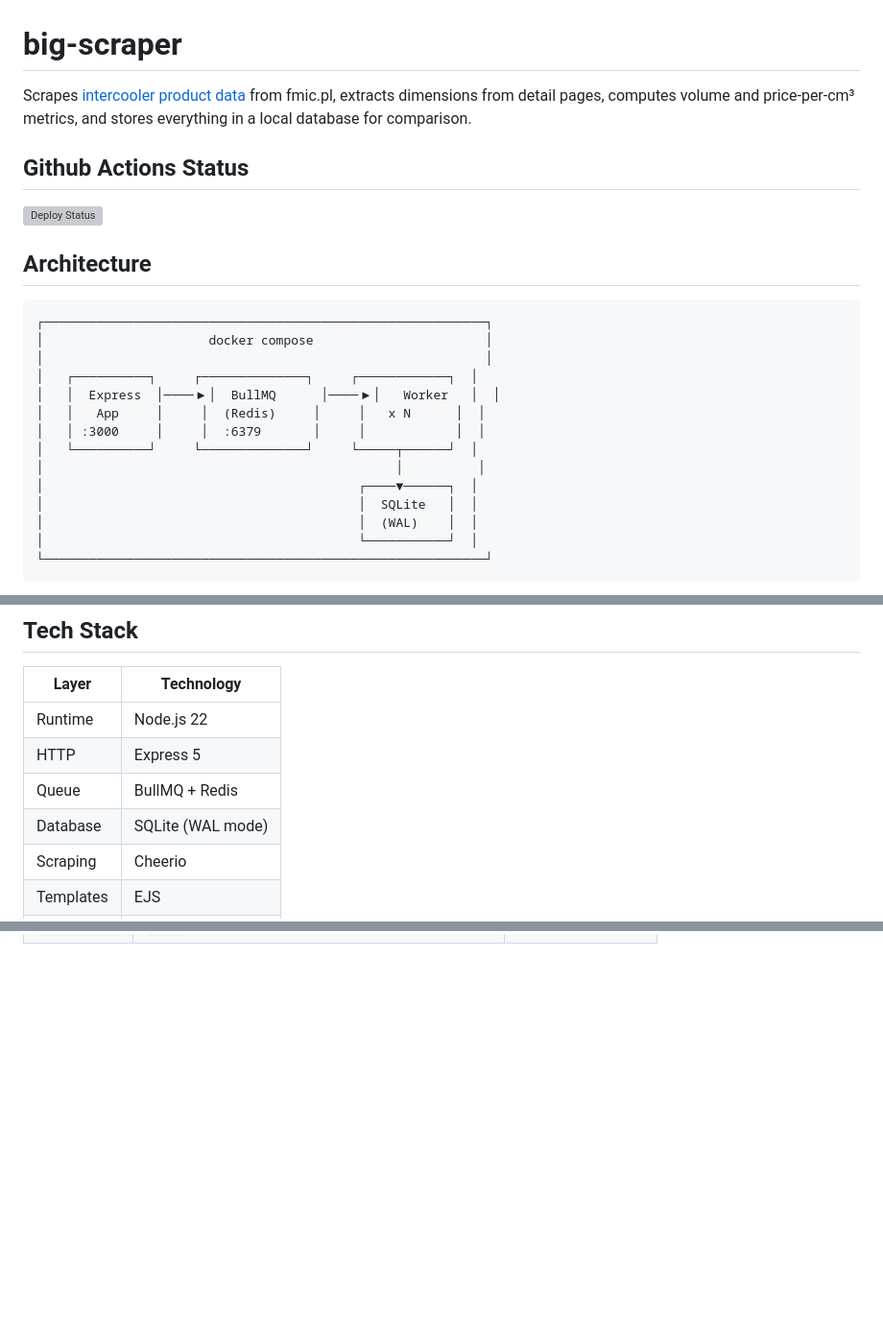
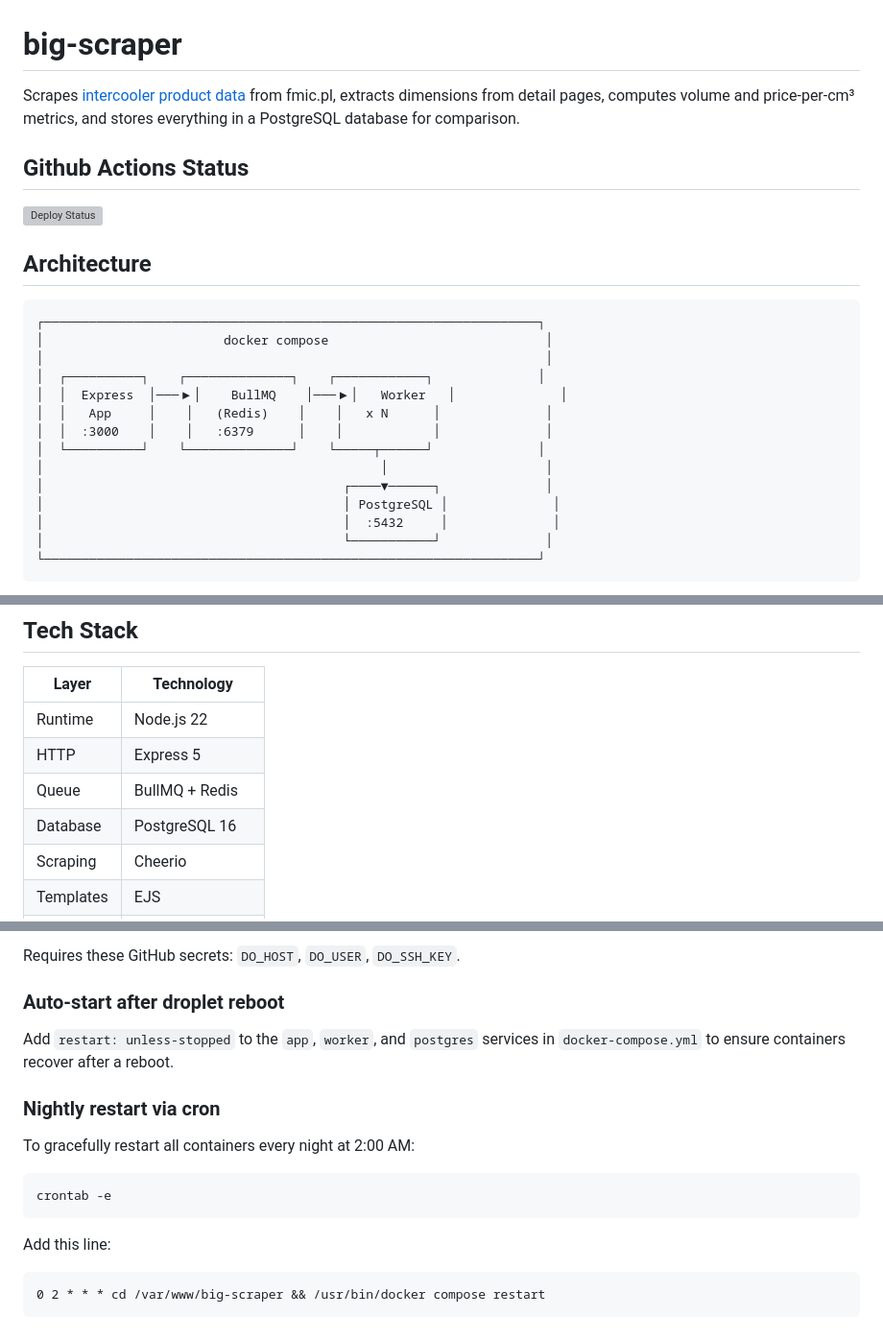
Before and after one commit to fredziak55/big-scraper, a Markdown page: README.md, 3 parts joined by grey strips. Shown at 96% size. Rendered like a GitHub page; blank space fills up the shorter version; grey boxes are pictures that could not be loaded.

````diff
--- a/README.md
+++ b/README.md
@@ -1,6 +1,6 @@
 # big-scraper
 
-Scrapes [intercooler product data](https://fmic.pl/uklad-chlodzenia/intercoolery) from fmic.pl, extracts dimensions from detail pages, computes volume and price-per-cm³ metrics, and stores everything in a local database for comparison.
+Scrapes [intercooler product data](https://fmic.pl/uklad-chlodzenia/intercoolery) from fmic.pl, extracts dimensions from detail pages, computes volume and price-per-cm³ metrics, and stores everything in a PostgreSQL database for comparison.
 
 ## Github Actions Status
 ![Deploy Status](https://github.com/fredziak55/big-scraper/actions/workflows/deploy.yml/badge.svg)
@@ -8,20 +8,20 @@ Scrapes [intercooler product data](https://fmic.pl/uklad-chlodzenia/intercoolery
 ## Architecture
 
 ```
-┌───────────────────────────────────────────────────────────┐
-│                      docker compose                       │
-│                                                           │
-│   ┌──────────┐     ┌──────────────┐     ┌────────────┐  │
-│   │  Express  │────▶│  BullMQ      │────▶│   Worker   │  │
-│   │   App     │     │  (Redis)     │     │   x N      │  │
-│   │ :3000     │     │  :6379       │     │            │  │
-│   └──────────┘     └──────────────┘     └─────┬──────┘  │
-│                                               │          │
-│                                          ┌────▼──────┐  │
-│                                          │  SQLite   │  │
-│                                          │  (WAL)    │  │
-│                                          └───────────┘  │
-└───────────────────────────────────────────────────────────┘
+┌──────────────────────────────────────────────────────────────────┐
+│                        docker compose                             │
+│                                                                   │
+│  ┌──────────┐    ┌──────────────┐    ┌────────────┐              │
+│  │  Express  │───▶│    BullMQ    │───▶│   Worker   │              │
+│  │   App     │    │   (Redis)    │    │   x N      │              │
+│  │  :3000    │    │   :6379      │    │            │              │
+│  └──────────┘    └──────────────┘    └─────┬──────┘              │
+│                                             │                     │
+│                                        ┌────▼──────┐              │
+│                                        │ PostgreSQL │              │
+│                                        │  :5432     │              │
+│                                        └───────────┘              │
+└──────────────────────────────────────────────────────────────────┘
 ```
 
 ```mermaid
@@ -47,7 +47,7 @@ sequenceDiagram
 | Runtime | Node.js 22 |
 | HTTP | Express 5 |
 | Queue | BullMQ + Redis |
-| Database | SQLite (WAL mode) |
+| Database | PostgreSQL 16 |
 | Scraping | Cheerio |
 | Templates | EJS |
 | Container | Docker Compose |
@@ -131,0 +148,19 @@ src/
+Requires these GitHub secrets: `DO_HOST`, `DO_USER`, `DO_SSH_KEY`.
+
+### Auto-start after droplet reboot
+
+Add `restart: unless-stopped` to the `app`, `worker`, and `postgres` services in `docker-compose.yml` to ensure containers recover after a reboot.
+
+### Nightly restart via cron
+
+To gracefully restart all containers every night at 2:00 AM:
+
+```bash
+crontab -e
+```
+
+Add this line:
+
+```
+0 2 * * * cd /var/www/big-scraper && /usr/bin/docker compose restart
+```
````
Also changed, not shown: other parts of README.md (+40 -24 lines).
